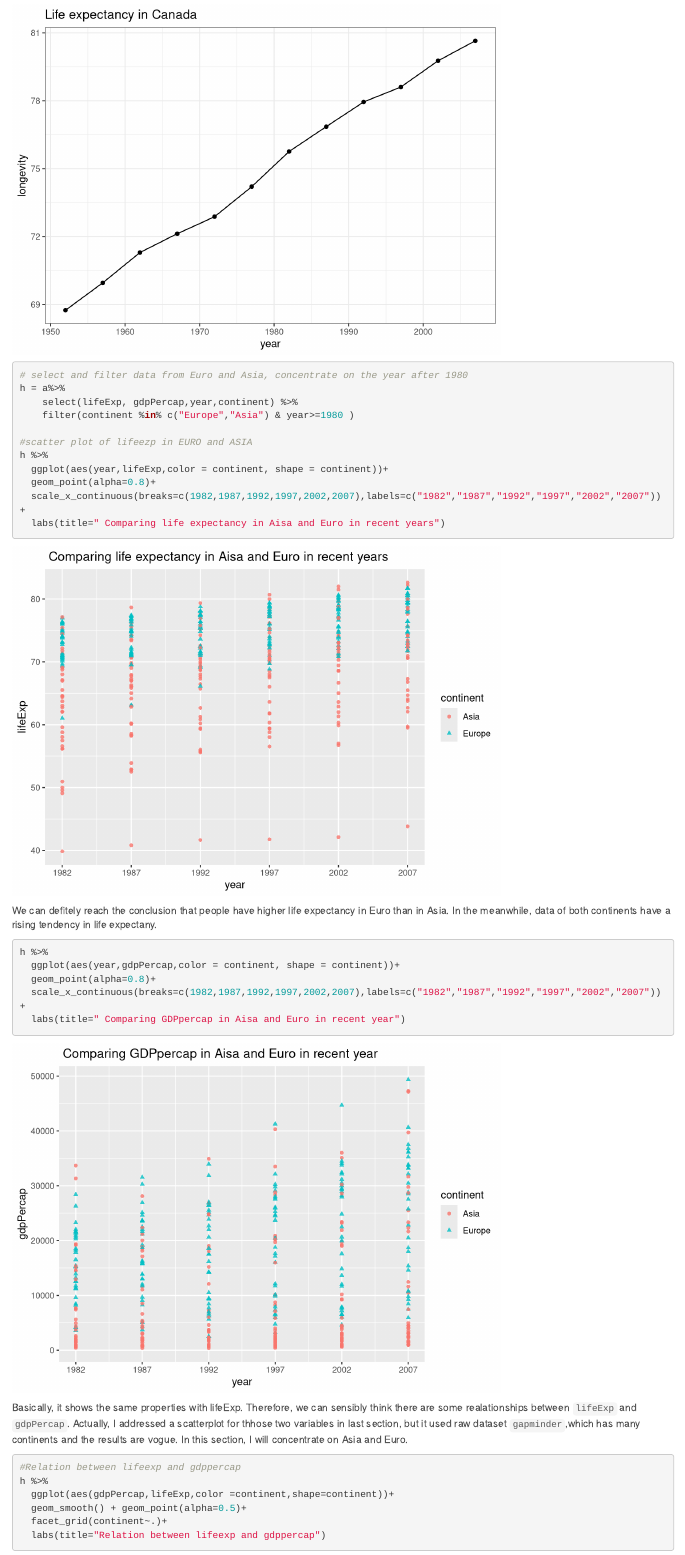
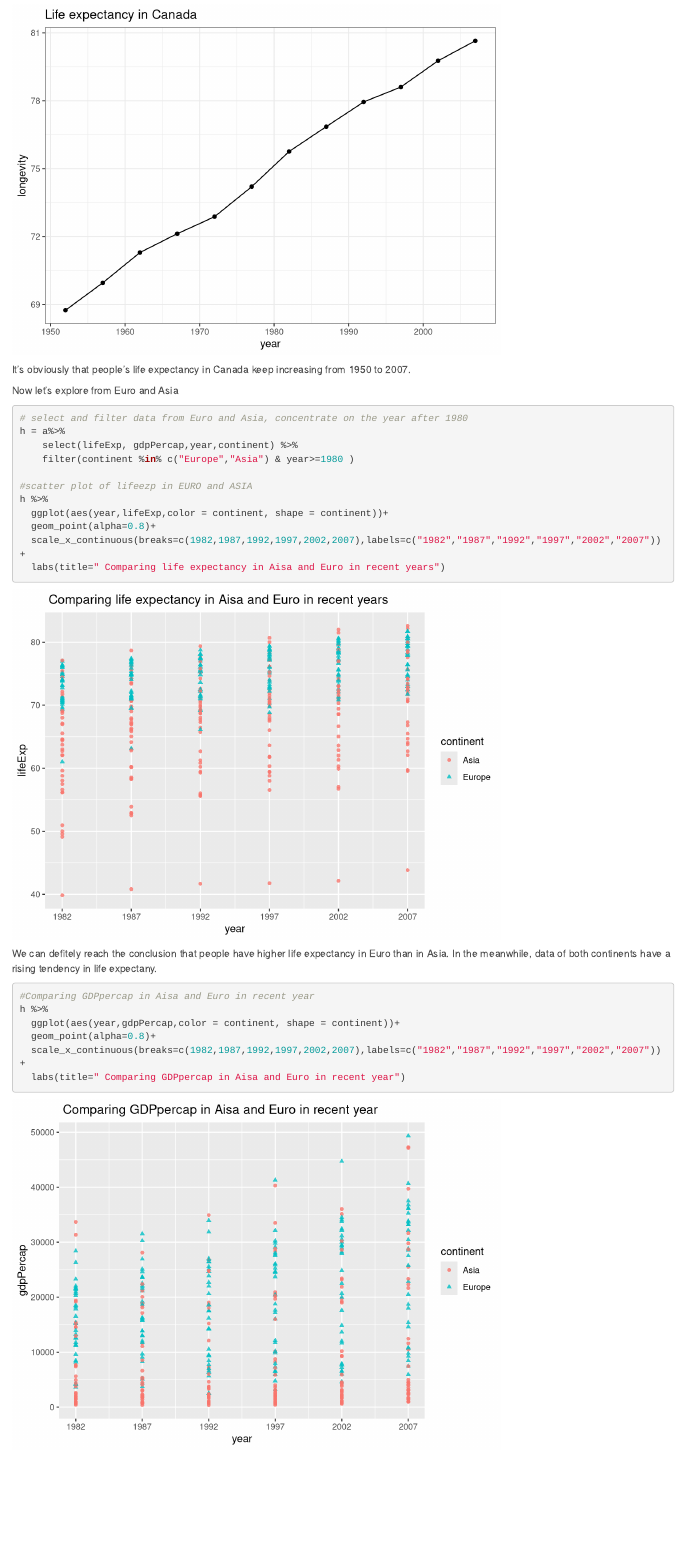
Before and after one commit to STAT545-UBC-hw-2018-19/hw02-zuhengxu, an R Markdown document (hw02.Rmd): the page in a window 1100 px wide, from 10920 px down. Rendered offline with R 4.5, knitr and Pandoc, with nearby package versions; code that draws random numbers runs with fixed seeds of ours; the gapminder table comes from the copy in Python's plotly package.

Commit message:
final edition

````diff
--- a/hw02.Rmd
+++ b/hw02.Rmd
@@ -253,7 +253,9 @@ a %>%
   theme_bw()+
   labs(title="Life expectancy in Canada", y="longevity")
 ```
+It's obviously that people's life expectancy in Canada keep increasing from 1950 to 2007.
 
+Now let's explore from Euro and Asia
 ```{r}
 # select and filter data from Euro and Asia, concentrate on the year after 1980
 h = a%>%
@@ -270,6 +272,7 @@ h %>%
 We can defitely reach the conclusion that people have higher life expectancy in Euro than in Asia. In the meanwhile, data of both continents have a rising tendency in life expectany.
 
 ```{r}
+#Comparing GDPpercap in Aisa and Euro in recent year
 h %>%
   ggplot(aes(year,gdpPercap,color = continent, shape = continent))+
   geom_point(alpha=0.8)+
````
